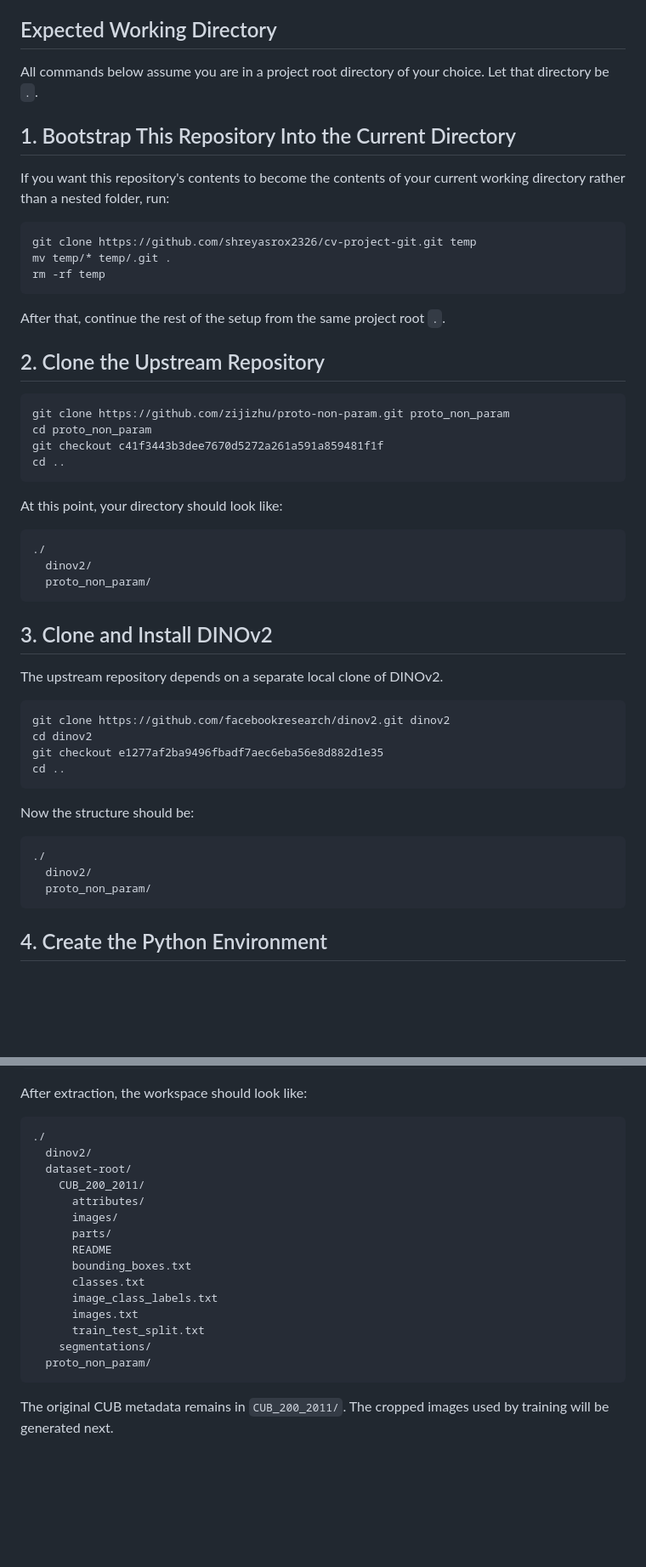
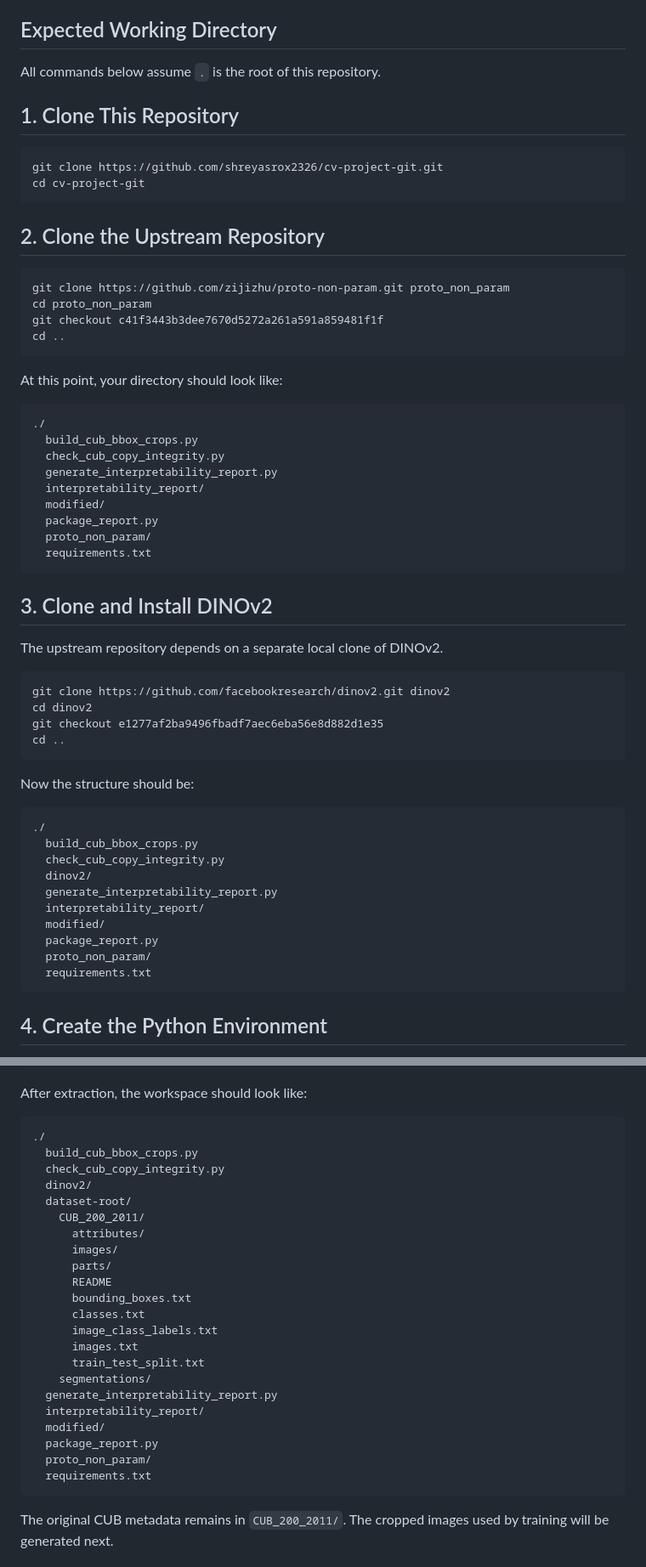
Before and after one commit to shreyasrox2326/cv-project-git, a Markdown page: README.md, 2 parts joined by grey strips. Shown at 85% size. Rendered like a GitHub page; blank space fills up the shorter version.

````diff
--- a/README.md
+++ b/README.md
@@ -27,19 +27,14 @@ This bundle contains only the final files that need to be added on top of the up
 
 ## Expected Working Directory
 
-All commands below assume you are in a project root directory of your choice. Let that directory be `.`.
+All commands below assume `.` is the root of this repository.
 
-## 1. Bootstrap This Repository Into the Current Directory
-
-If you want this repository's contents to become the contents of your current working directory rather than a nested folder, run:
+## 1. Clone This Repository
 
 ```bash
-git clone https://github.com/shreyasrox2326/cv-project-git.git temp
-mv temp/* temp/.git .
-rm -rf temp
+git clone https://github.com/shreyasrox2326/cv-project-git.git
+cd cv-project-git
 ```
-
-After that, continue the rest of the setup from the same project root `.`.
 
 ## 2. Clone the Upstream Repository
 
@@ -54,8 +49,14 @@ At this point, your directory should look like:
 
 ```text
 ./
-  dinov2/
+  build_cub_bbox_crops.py
+  check_cub_copy_integrity.py
+  generate_interpretability_report.py
+  interpretability_report/
+  modified/
+  package_report.py
   proto_non_param/
+  requirements.txt
 ```
 
 ## 3. Clone and Install DINOv2
@@ -73,8 +74,15 @@ Now the structure should be:
 
 ```text
 ./
+  build_cub_bbox_crops.py
+  check_cub_copy_integrity.py
   dinov2/
+  generate_interpretability_report.py
+  interpretability_report/
+  modified/
+  package_report.py
   proto_non_param/
+  requirements.txt
 ```
 
 ## 4. Create the Python Environment
@@ -139,6 +147,8 @@ After extraction, the workspace should look like:
 
 ```text
 ./
+  build_cub_bbox_crops.py
+  check_cub_copy_integrity.py
   dinov2/
   dataset-root/
     CUB_200_2011/
@@ -152,7 +162,12 @@ After extraction, the workspace should look like:
       images.txt
       train_test_split.txt
     segmentations/
+  generate_interpretability_report.py
+  interpretability_report/
+  modified/
+  package_report.py
   proto_non_param/
+  requirements.txt
 ```
 
 The original CUB metadata remains in `CUB_200_2011/`. The cropped images used by training will be generated next.
````
